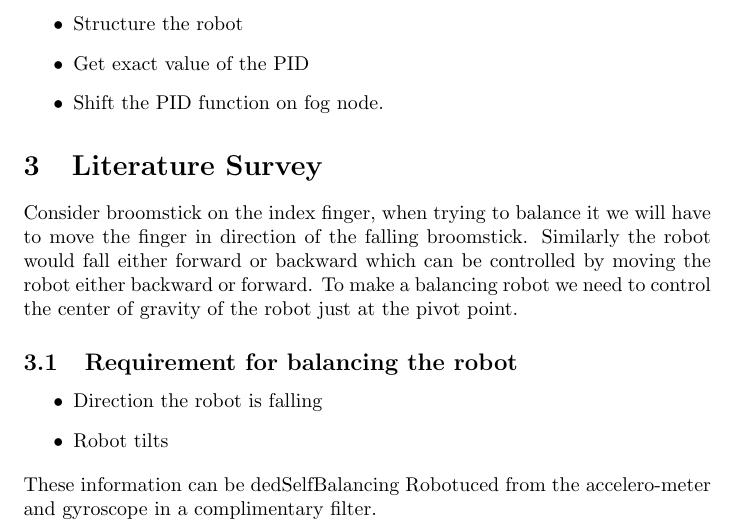
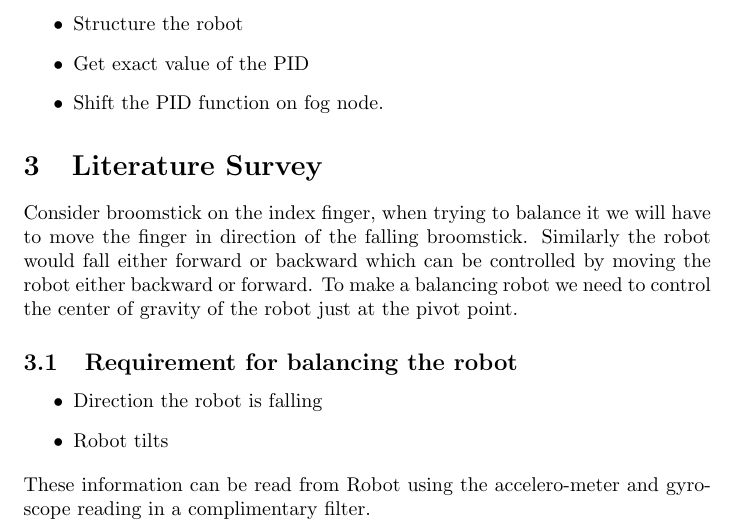
Before and after one commit to Shoriya/FogComputingForSelfBalancingRobot, a LaTeX document (Documents/LatexDocs/BalancingBot.tex): part of page 2 of 17, cut so that both start at the same text. Compiled offline with pdfLaTeX.

Commit message:
Changes to document

```diff
--- a/Documents/LatexDocs/BalancingBot.tex
+++ b/Documents/LatexDocs/BalancingBot.tex
@@ -93,7 +91,8 @@
 		\item Direction the robot is falling
 		\item Robot tilts
 	\end{itemize}
-	These information can be dedSelfBalancing Robotuced from the accelero-meter and gyroscope in a complimentary filter.
+	These information can be read from Robot using the accelero-meter and gyroscope reading in a complimentary filter.
+
 
 	\begin{figure}[h]
 		\centering
```
Also changed, not shown: Documents/Fog Computing of Self Balancing Robot.pdf, Documents/LatexDocs/BalancingBot.tex (2 more changed lines), 3 other files.
